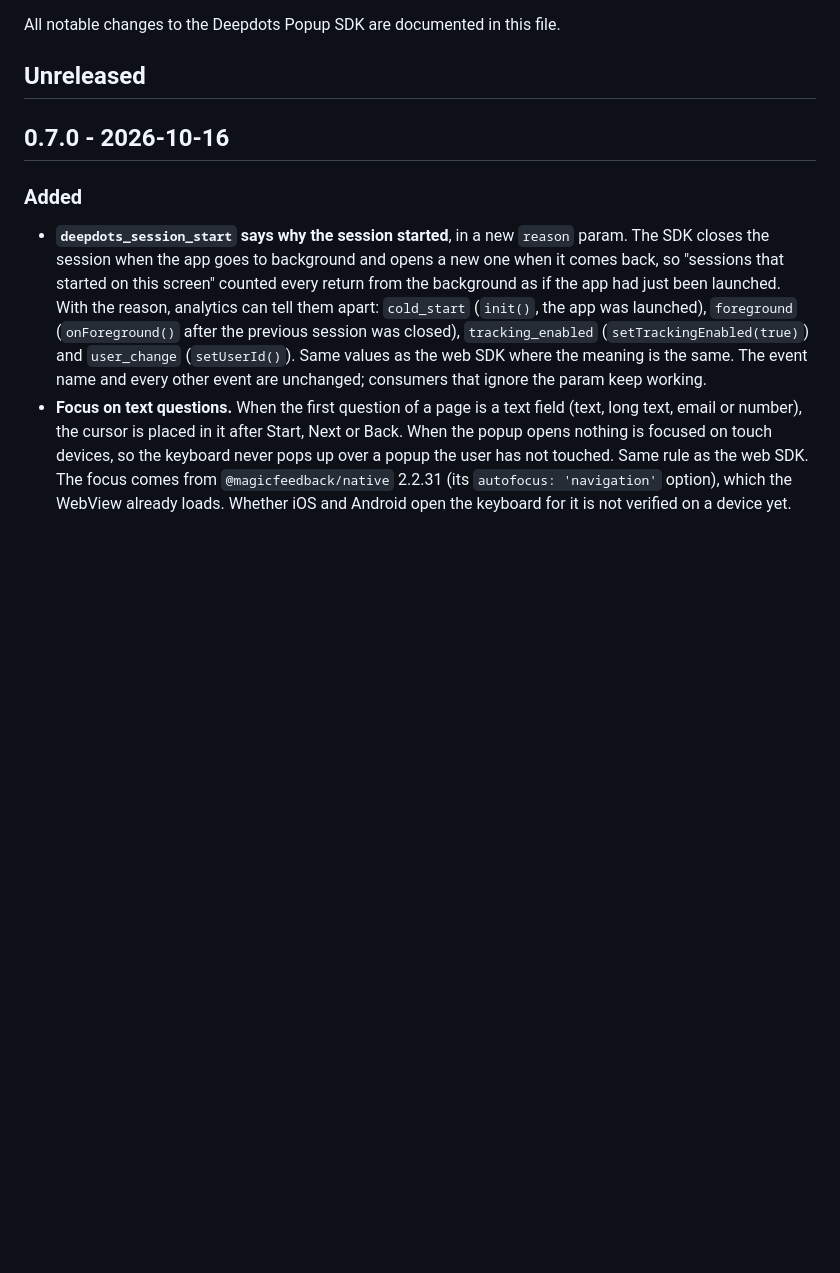
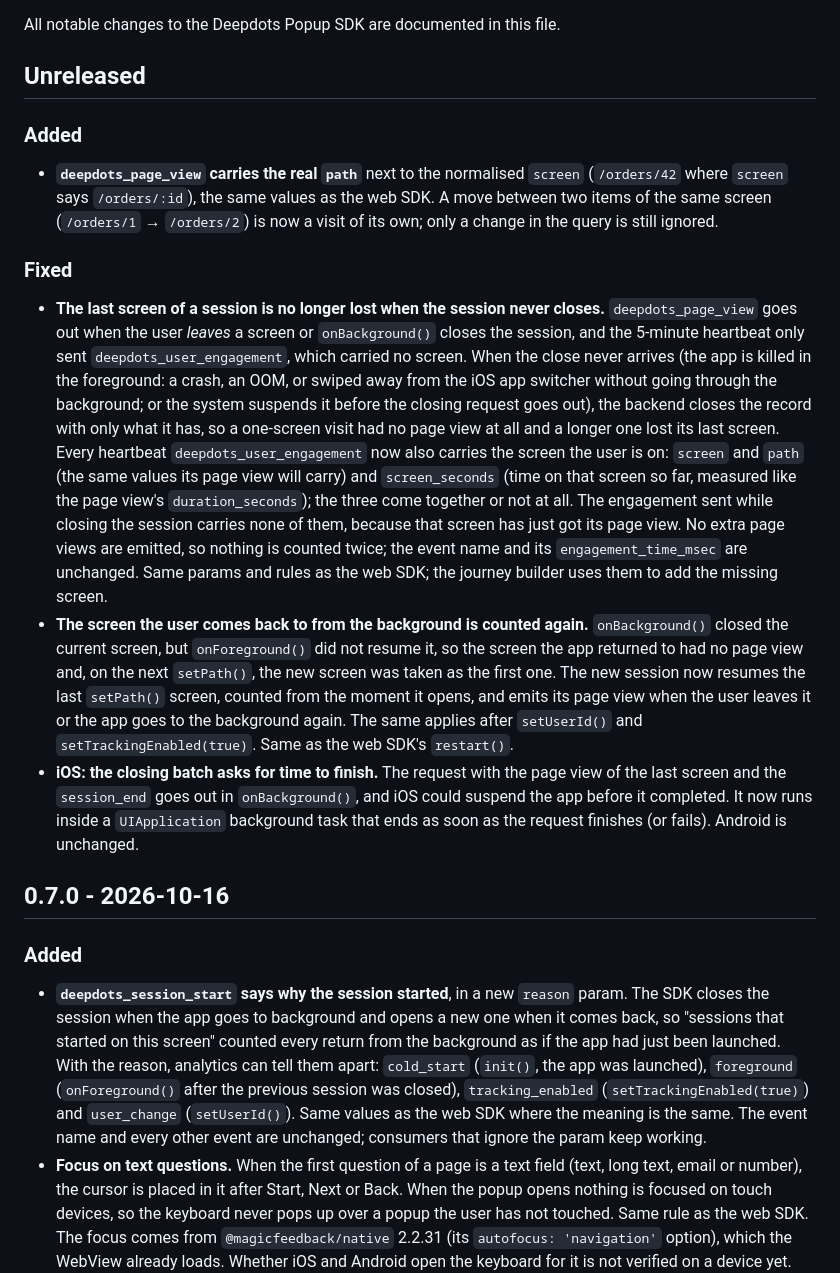
Before and after one commit to MagicFeedback/deepdots-popup-mobile-native-sdk, a Markdown page: CHANGELOG.md, the part around the change. Rendered like a GitHub page; blank space fills up the shorter version.

Commit message:
docs: changelog y CLAUDE.md de la pantalla en el engagement

```diff
--- a/CHANGELOG.md
+++ b/CHANGELOG.md
@@ -3,6 +3,42 @@
 All notable changes to the Deepdots Popup SDK are documented in this file.
 
 ## Unreleased
+
+### Added
+
+- **`deepdots_page_view` carries the real `path`** next to the normalised `screen`
+  (`/orders/42` where `screen` says `/orders/:id`), the same values as the web SDK. A move
+  between two items of the same screen (`/orders/1` → `/orders/2`) is now a visit of its own;
+  only a change in the query is still ignored.
+
+### Fixed
+
+- **The last screen of a session is no longer lost when the session never closes.**
+  `deepdots_page_view` goes out when the user *leaves* a screen or `onBackground()` closes the
+  session, and the 5-minute heartbeat only sent `deepdots_user_engagement`, which carried no
+  screen. When the close never arrives (the app is killed in the foreground: a crash, an OOM,
+  or swiped away from the iOS app switcher without going through the background; or the
+  system suspends it before the closing request goes out), the backend closes the record
+  with only what it has, so a one-screen visit had no page view at all and a longer one lost
+  its last screen. Every heartbeat `deepdots_user_engagement` now also carries the screen the
+  user is on: `screen` and `path` (the same values its page view will carry) and
+  `screen_seconds` (time on that screen so far, measured like the page view's
+  `duration_seconds`); the three come together or not at all. The engagement sent while
+  closing the session carries none of them, because that screen has just got its page view.
+  No extra page views are emitted, so nothing is counted twice; the event name and its
+  `engagement_time_msec` are unchanged. Same params and rules as the web SDK; the journey
+  builder uses them to add the missing screen.
+- **The screen the user comes back to from the background is counted again.**
+  `onBackground()` closed the current screen, but `onForeground()` did not resume it, so the
+  screen the app returned to had no page view and, on the next `setPath()`, the new screen
+  was taken as the first one. The new session now resumes the last `setPath()` screen,
+  counted from the moment it opens, and emits its page view when the user leaves it or the
+  app goes to the background again. The same applies after `setUserId()` and
+  `setTrackingEnabled(true)`. Same as the web SDK's `restart()`.
+- **iOS: the closing batch asks for time to finish.** The request with the page view of the
+  last screen and the `session_end` goes out in `onBackground()`, and iOS could suspend the
+  app before it completed. It now runs inside a `UIApplication` background task that ends
+  as soon as the request finishes (or fails). Android is unchanged.
 
 ## 0.7.0 - 2026-10-16
 
```
Also changed, not shown: CLAUDE.md (+15 -5 lines).
